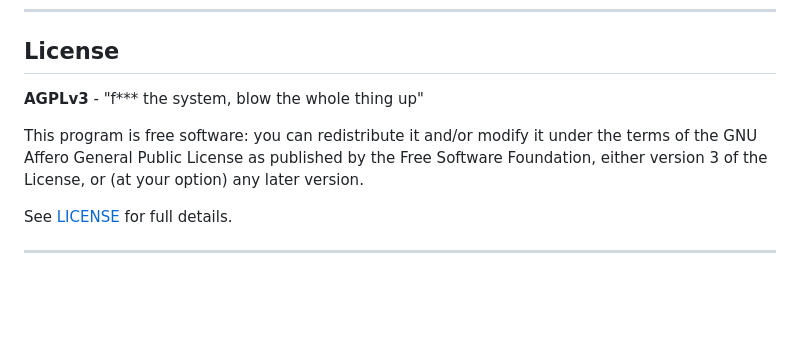
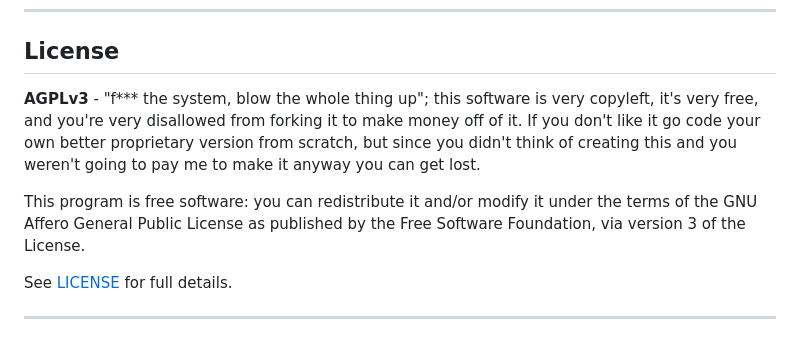
Before and after one commit to BarzinL/Deus-Ex-Machina, a Markdown page: README.md, the part around the change. Drawn GitHub-style; blank space fills up the shorter version.

Commit message:
README.md tweaks

```diff
--- a/README.md
+++ b/README.md
@@ -198,9 +198,9 @@ python tests/validate_comprehensive.py
 
 ## License
 
-**AGPLv3** - "f*** the system, blow the whole thing up"
+**AGPLv3** - "f*** the system, blow the whole thing up"; this software is very copyleft, it's very free, and you're very disallowed from forking it to make money off of it. If you don't like it go code your own better proprietary version from scratch, but since you didn't think of creating this and you weren't going to pay me to make it anyway you can get lost.
 
-This program is free software: you can redistribute it and/or modify it under the terms of the GNU Affero General Public License as published by the Free Software Foundation, either version 3 of the License, or (at your option) any later version.
+This program is free software: you can redistribute it and/or modify it under the terms of the GNU Affero General Public License as published by the Free Software Foundation, via version 3 of the License.
 
 See [LICENSE](LICENSE) for full details.
 
```
